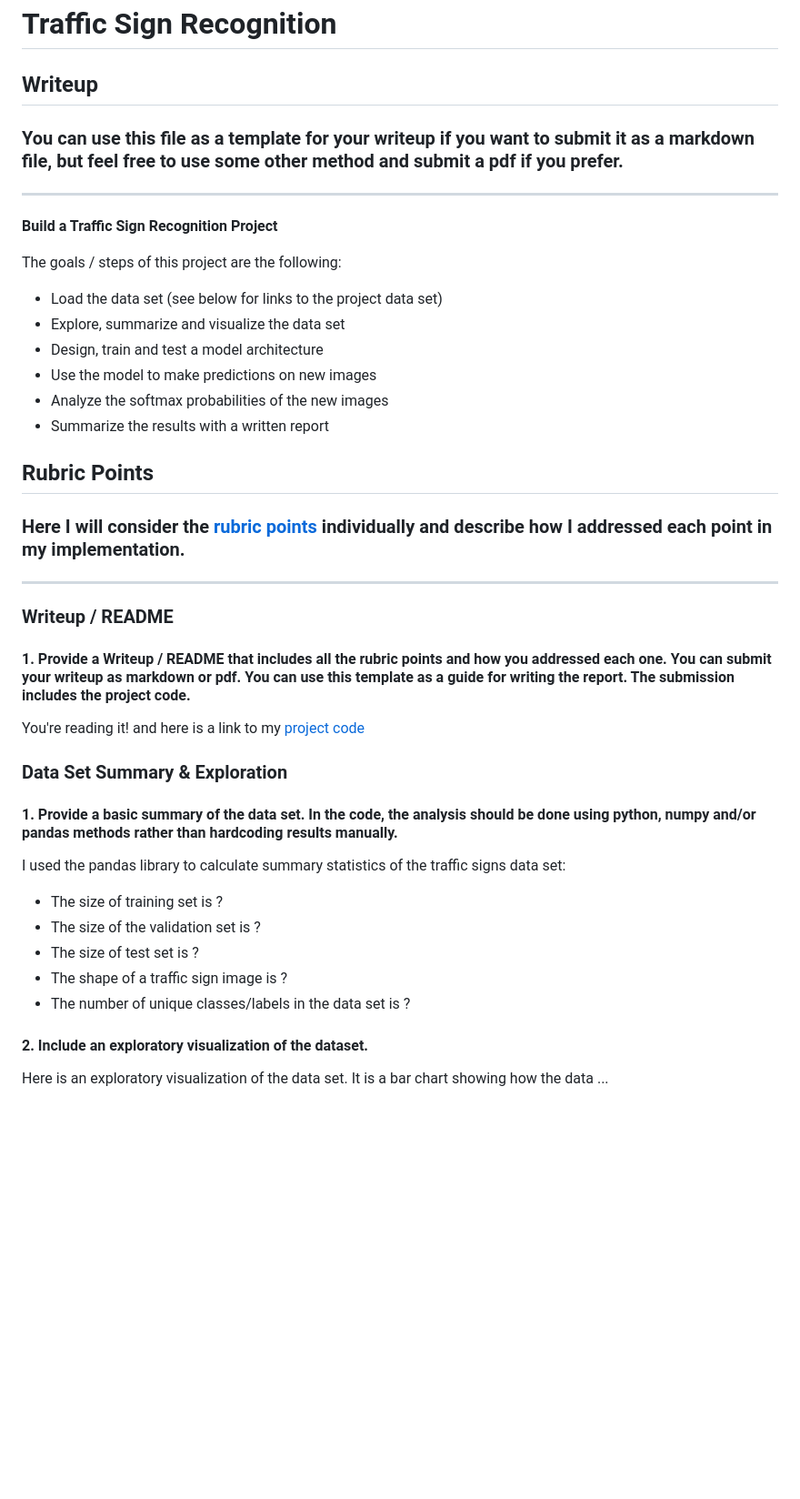
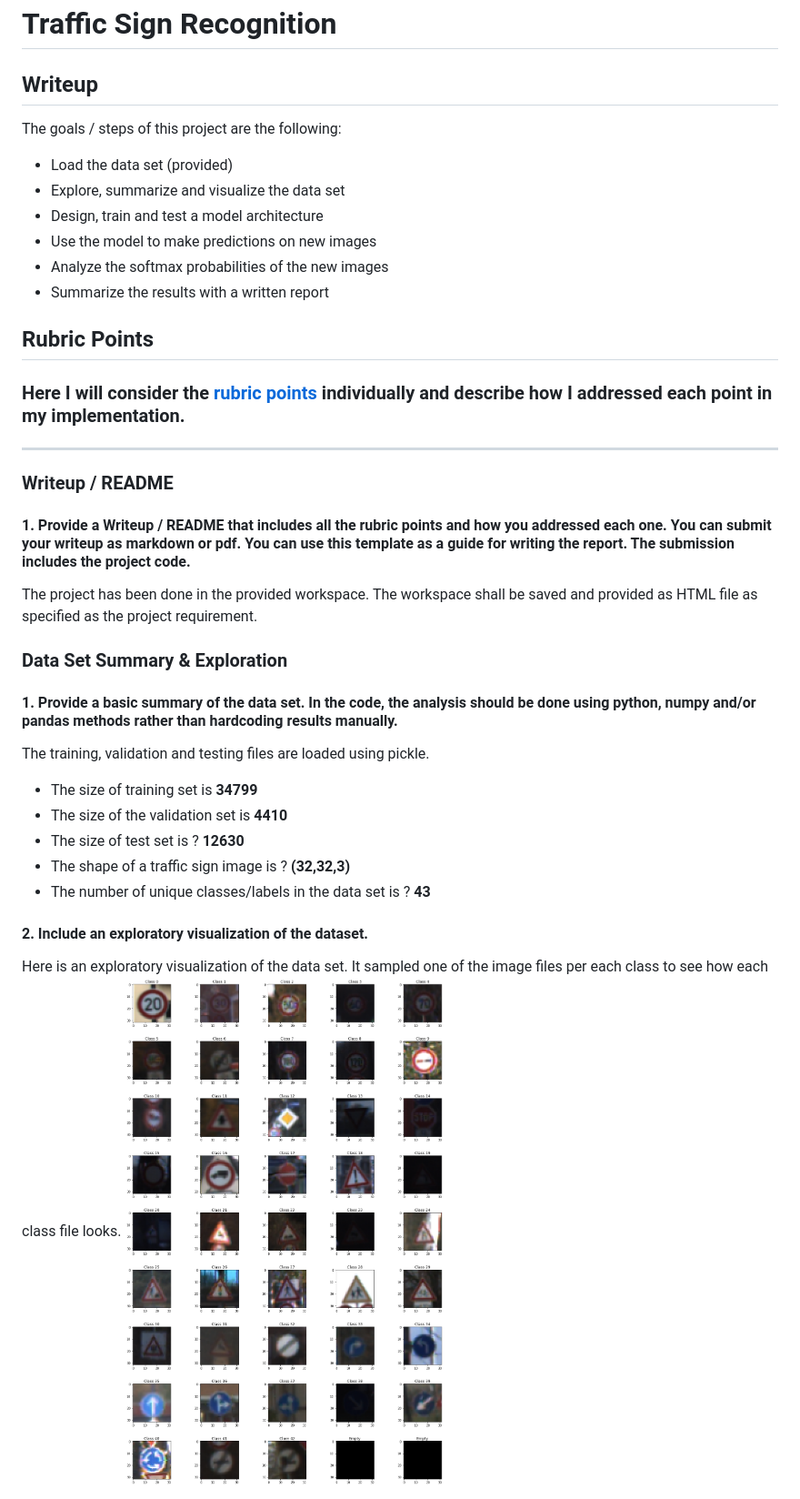
Before and after one commit to udacity/CarND-Traffic-Sign-Classifier-Project, a Markdown page: writeup_P3.md, the part around the change printed below. Shown: that part at 91% size. Drawn GitHub-style; blank space fills up the shorter version.

```diff
--- a/writeup_P3.md
+++ b/writeup_P3.md
@@ -2,14 +2,9 @@
 
 ## Writeup
 
-### You can use this file as a template for your writeup if you want to submit it as a markdown file, but feel free to use some other method and submit a pdf if you prefer.
-
----
-
-**Build a Traffic Sign Recognition Project**
 
 The goals / steps of this project are the following:
-* Load the data set (see below for links to the project data set)
+* Load the data set (provided)
 * Explore, summarize and visualize the data set
 * Design, train and test a model architecture
 * Use the model to make predictions on new images
@@ -19,14 +14,10 @@ The goals / steps of this project are the following:
 
 [//]: # (Image References)
 
-[image1]: ./examples/visualization.jpg "Visualization"
-[image2]: ./examples/grayscale.jpg "Grayscaling"
-[image3]: ./examples/random_noise.jpg "Random Noise"
-[image4]: ./examples/placeholder.png "Traffic Sign 1"
-[image5]: ./examples/placeholder.png "Traffic Sign 2"
-[image6]: ./examples/placeholder.png "Traffic Sign 3"
-[image7]: ./examples/placeholder.png "Traffic Sign 4"
-[image8]: ./examples/placeholder.png "Traffic Sign 5"
+[image1]: ./output/sample_class_files.png "Visualization"
+[image2]: ./output/original_gray.png "Grayscaling"
+[image3]: ./output/train_class_histogram.png "Histogram"
+[image4]: ./output/new_images.png "New Images"
 
 ## Rubric Points
 ### Here I will consider the [rubric points](https://review.udacity.com/#!/rubrics/481/view) individually and describe how I addressed each point in my implementation.
@@ -36,22 +27,23 @@ The goals / steps of this project are the following:
 
 #### 1. Provide a Writeup / README that includes all the rubric points and how you addressed each one. You can submit your writeup as markdown or pdf. You can use this template as a guide for writing the report. The submission includes the project code.
 
-You're reading it! and here is a link to my [project code](https://github.com/udacity/CarND-Traffic-Sign-Classifier-Project/blob/master/Traffic_Sign_Classifier.ipynb)
+The project has been done in the provided workspace.
+The workspace shall be saved and provided as HTML file as specified as the project requirement.
 
 ### Data Set Summary & Exploration
 
 #### 1. Provide a basic summary of the data set. In the code, the analysis should be done using python, numpy and/or pandas methods rather than hardcoding results manually.
 
-I used the pandas library to calculate summary statistics of the traffic
-signs data set:
+The training, validation and testing files are loaded using pickle.
 
-* The size of training set is ?
-* The size of the validation set is ?
-* The size of test set is ?
-* The shape of a traffic sign image is ?
-* The number of unique classes/labels in the data set is ?
+* The size of training set is **34799**
+* The size of the validation set is **4410**
+* The size of test set is ? **12630**
+* The shape of a traffic sign image is ? **(32,32,3)**
+* The number of unique classes/labels in the data set is ? **43**
 
 #### 2. Include an exploratory visualization of the dataset.
 
-Here is an exploratory visualization of the data set. It is a bar chart showing how the data ...
+Here is an exploratory visualization of the data set. It sampled one of the image files per each class to see how each class file looks.
+![alt text][image1]
 
```
Also changed, not shown: other parts of writeup_P3.md (+108 -39 lines), output/new_images.png (added), 1 other file.
